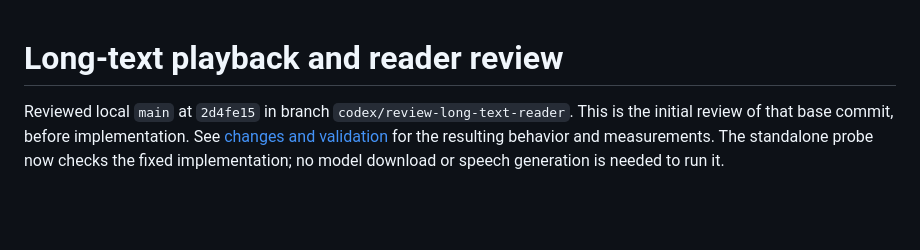
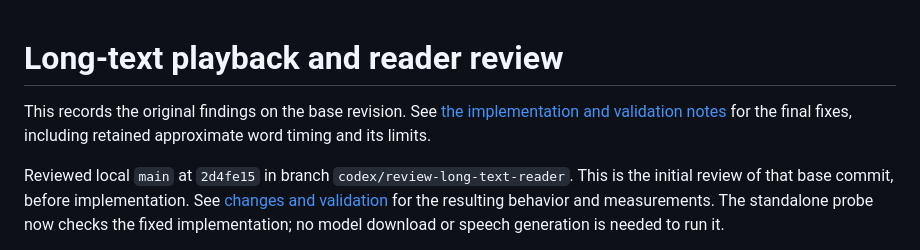
Before and after one commit to callebtc/sayit, a Markdown page: Review/long-text-reader-review.md, the part around the change. Rendered like a GitHub page; blank space fills up the shorter version.

```diff
--- a/Review/long-text-reader-review.md
+++ b/Review/long-text-reader-review.md
@@ -1,4 +1,9 @@
 # Long-text playback and reader review
+
+This records the original findings on the base revision. See
+[the implementation and validation notes](long-text-validation.md) for the final
+fixes, including retained approximate word timing and its limits.
+
 
 Reviewed local `main` at `2d4fe15` in branch `codex/review-long-text-reader`.
 This is the initial review of that base commit, before implementation. See
```
Also changed, not shown: Review/long-text-validation.md (+32 -16 lines), Review/reader-preview.png, 7 other files.
